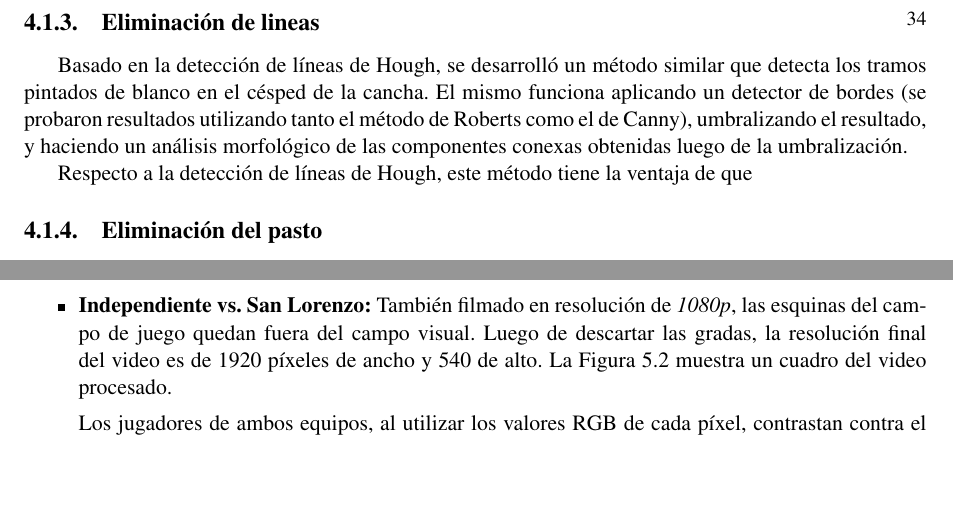
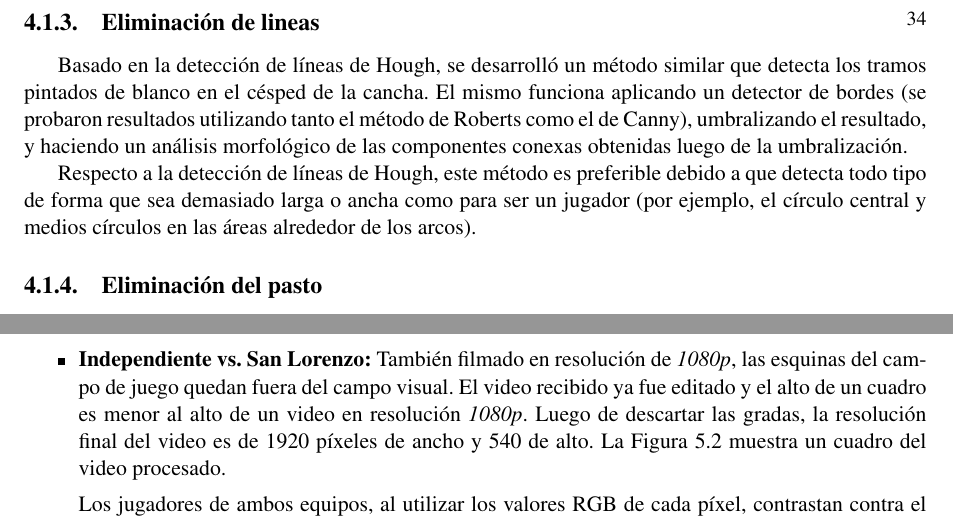
Before and after one commit to champo/proyecto-final, a LaTeX thesis (doc/outline.tex, which reads doc/parts/04-solution.tex, doc/parts/05-results.tex): two parts of pages 35 and 37 of 45, joined at a grey line, cut so that both start at the same text, the shorter picture padded with empty space. Compiled offline with pdfLaTeX.

Commit message:
Un TODO menos. Falta amor ahí igual

```diff
--- a/doc/parts/04-solution.tex
+++ b/doc/parts/04-solution.tex
@@ -65,8 +65,10 @@ tanto el método de Roberts como el de Canny), umbralizando el resultado, y
 haciendo un análisis morfológico de las componentes conexas obtenidas luego de
 la umbralización.
 
-Respecto a la detección de líneas de Hough, este método tiene la ventaja de que
-% TODO
+Respecto a la detección de líneas de Hough, este método es preferible debido
+a que detecta todo tipo de forma que sea demasiado larga o ancha como para
+ser un jugador (por ejemplo, el círculo central y medios círculos en las
+áreas alrededor de los arcos).
 
 \subsection{Eliminación del pasto}
   * Eliminación de colores de cancha por histograma de colores
--- a/doc/parts/05-results.tex
+++ b/doc/parts/05-results.tex
@@ -80,9 +80,11 @@ videos.
 
   \item \textbf{Independiente vs. San Lorenzo:} También filmado en resolución de
     \textit{1080p}, las esquinas del campo de juego quedan fuera del campo
-    visual. Luego de descartar las gradas, la resolución final del video es de
-    1920 píxeles de ancho y 540 de alto. La Figura \ref{fig:independ-figura}
-    muestra un cuadro del video procesado.
+    visual. El video recibido ya fue editado y el alto de un cuadro es menor al
+    alto de un video en resolución \textit{1080p}. Luego de descartar las
+    gradas, la resolución final del video es de 1920 píxeles de ancho y 540 de
+    alto. La Figura \ref{fig:independ-figura} muestra un cuadro del video
+    procesado.
 
     Los jugadores de ambos equipos, al utilizar los valores RGB de cada píxel,
     contrastan contra el césped y el algoritmo de contornos activos funciona
```
Also changed, not shown: doc/parts/05-results.tex (32 more changed lines).
